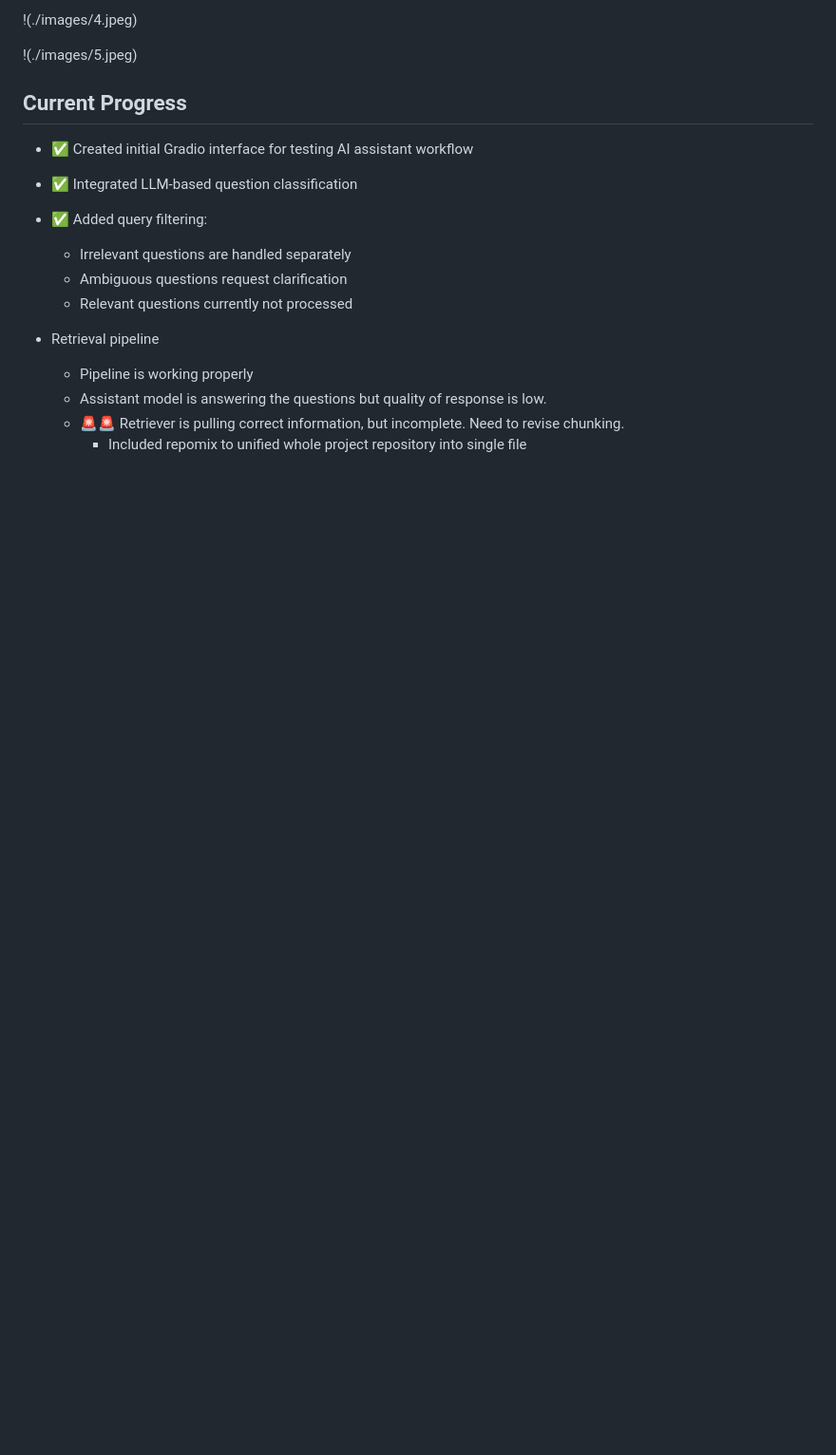
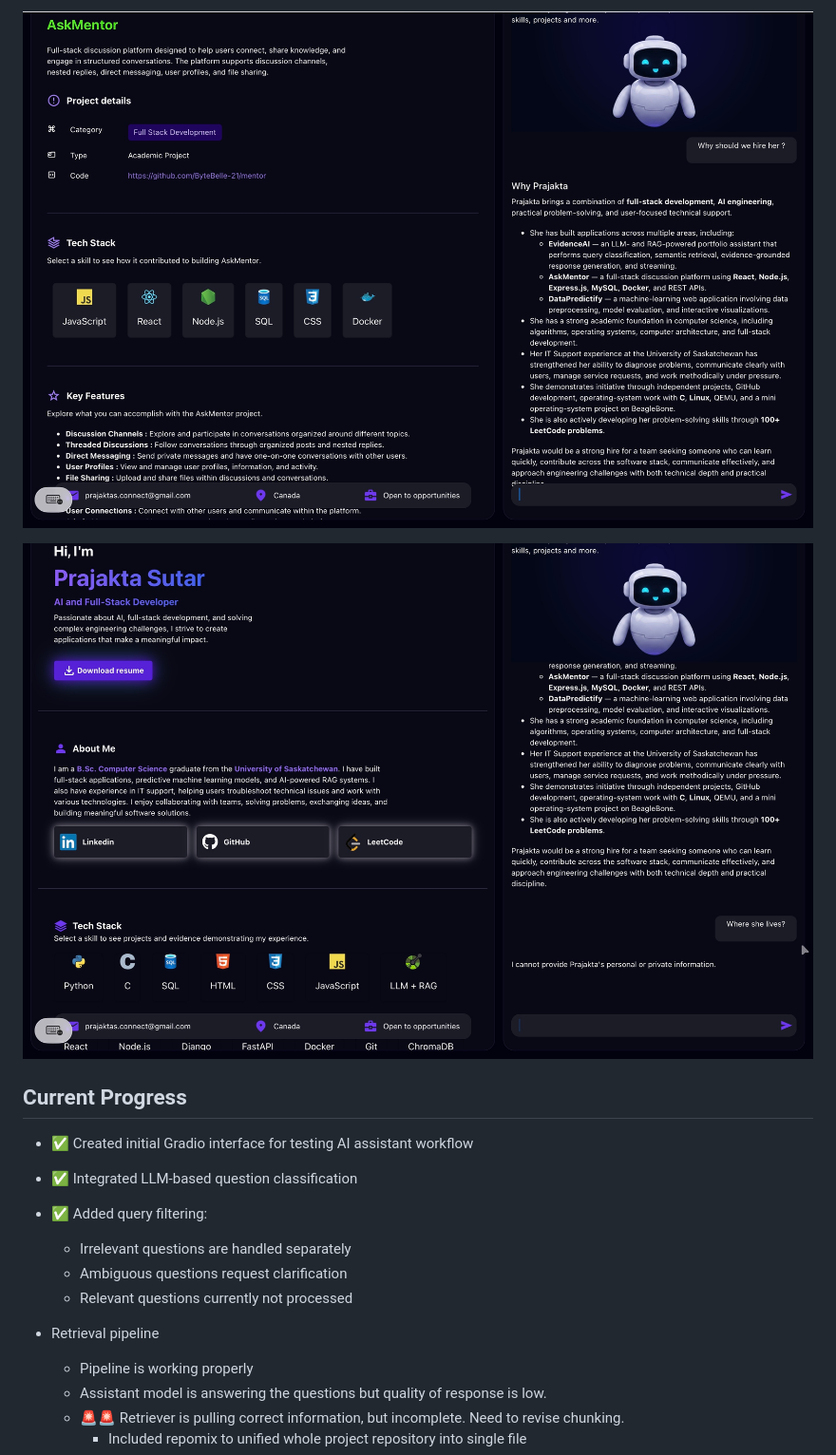
Before and after one commit to Prajakta-Sutar/EvidenceAI, a Markdown page: README.md, the part around one of its changes. Shown at 95% size. Drawn GitHub-style; blank space fills up the shorter version.

```diff
--- a/README.md
+++ b/README.md
@@ -8,7 +8,7 @@
 
-!(./images/4.jpeg)
+![](./images/4.jpeg)
 
-!(./images/5.jpeg)
+![](./images/5.jpeg)
 
 ## Current Progress
 
```
Also changed, not shown: other parts of README.md (+3 -3 lines).
